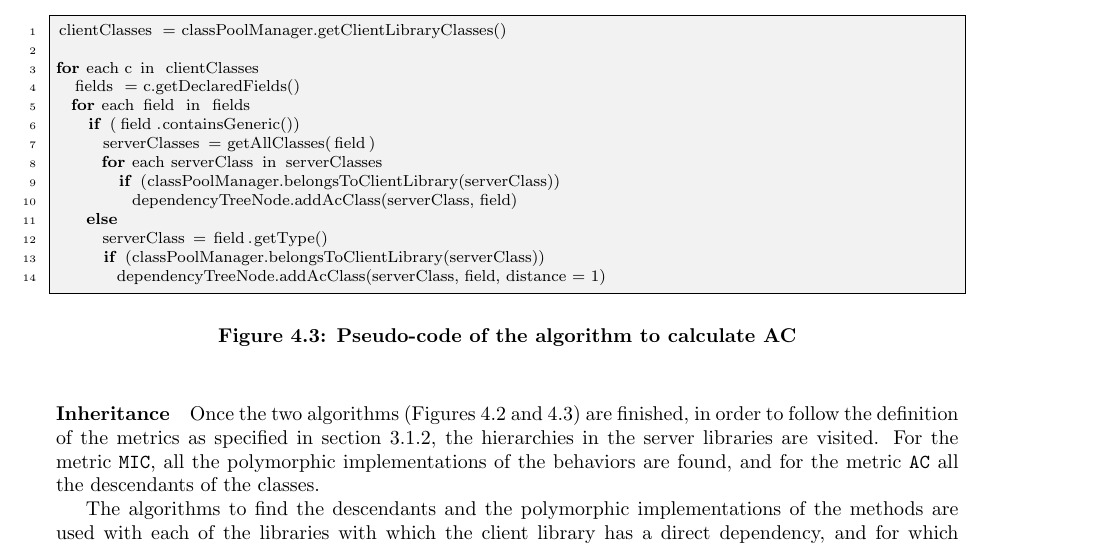
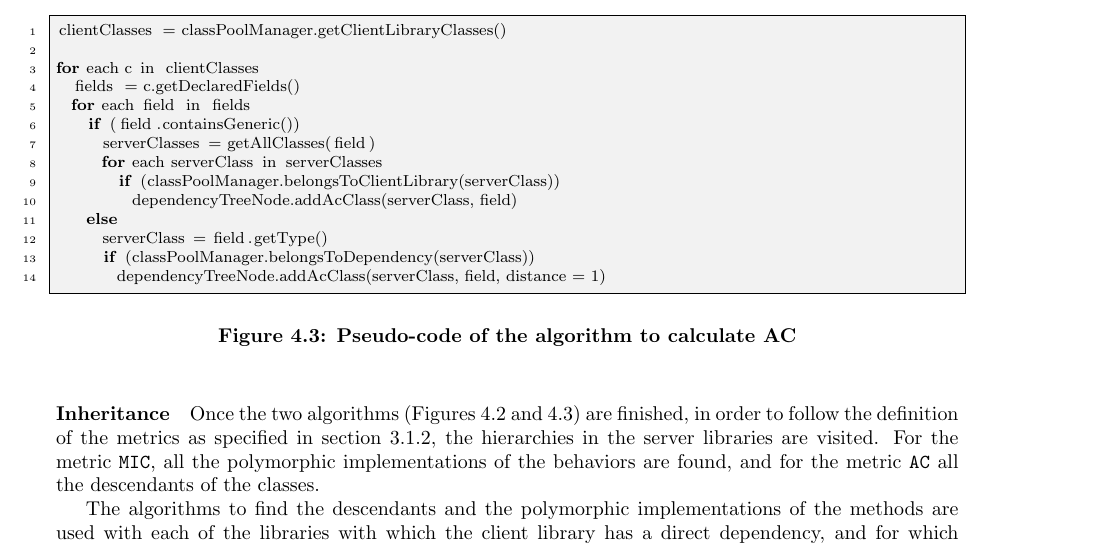
Before and after one commit to NuriaBruchTarrega/latex-master-thesis, a LaTeX thesis (Thesis/main.tex, which reads Thesis/sections/4.PoC.tex): part of page 39 of 55, cut so that both start at the same text. Compiled offline with pdfLaTeX.

Commit message:
Fix pseudo-code

```diff
--- a/Thesis/sections/4.PoC.tex
+++ b/Thesis/sections/4.PoC.tex
@@ -100,7 +100,7 @@ for each c in clientClasses
           dependencyTreeNode.addAcClass(serverClass, field)
     else
       serverClass = field.getType()
-      if (classPoolManager.belongsToClientLibrary(serverClass))
+      if (classPoolManager.belongsToDependency(serverClass))
         dependencyTreeNode.addAcClass(serverClass, field, distance = 1)
 \end{lstlisting}
 \caption{Pseudo-code of the algorithm to calculate AC}
```
Also changed, not shown: Thesis/sections/4.PoC.tex (2 more changed lines).
